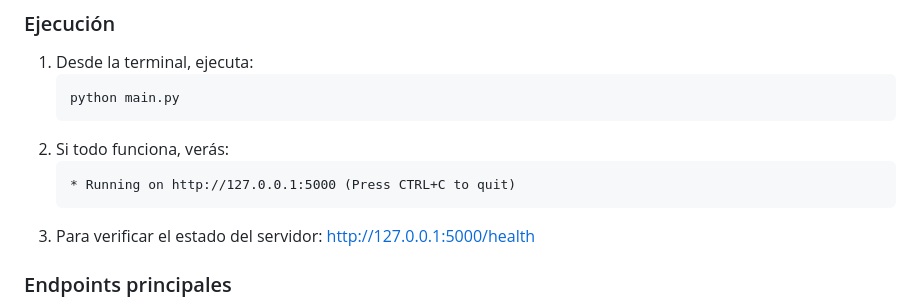
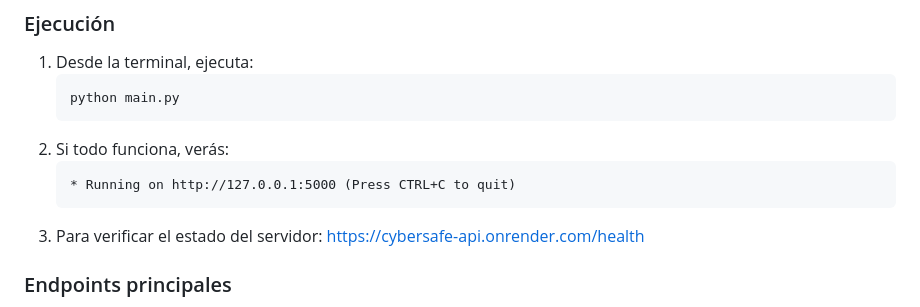
Before and after one commit to Diego-FRM/Primer_Proyecto_Integrador, a Markdown page: README.md, the part around the change. Rendered like a GitHub page.

````diff
--- a/README.md
+++ b/README.md
@@ -84,7 +84,7 @@ Permite la comunicación con el frontend mediante endpoints configurados.
    * Running on http://127.0.0.1:5000 (Press CTRL+C to quit)
    ```
 3. Para verificar el estado del servidor:
-   [http://127.0.0.1:5000/health](http://127.0.0.1:5000/health)
+   [https://cybersafe-api.onrender.com/health](https://cybersafe-api.onrender.com/health)
 
 ### Endpoints principales
 - `GET /api/news` — obtiene todas las noticias.
````
